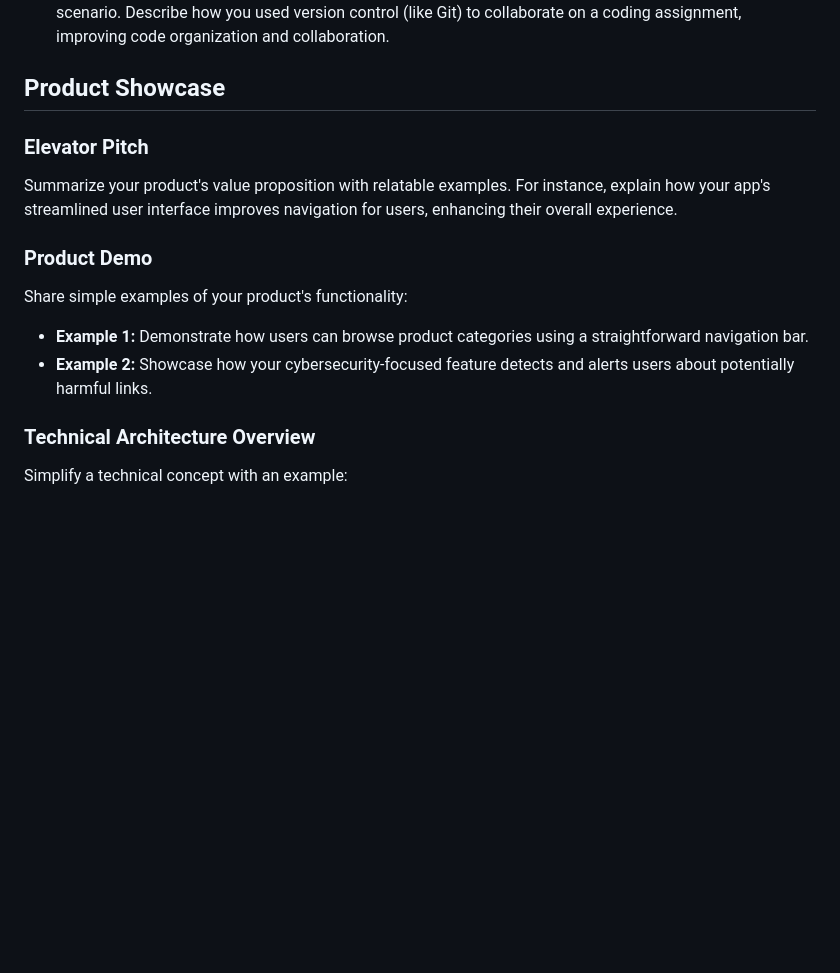
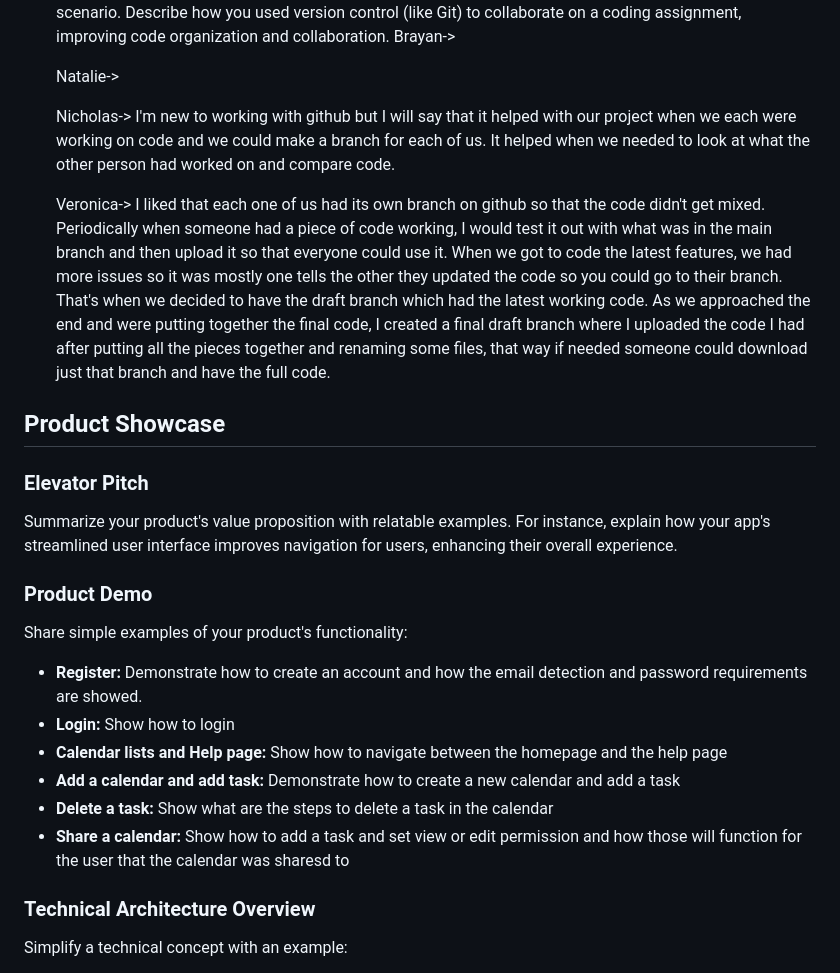
Before and after one commit to Natalie-Zi/csci401w-TaskCenterApp, a Markdown page: final deliverable.md, the part around the change printed below. GitHub-like rendering; blank space fills up the shorter version.

```diff
--- a/final deliverable.md
+++ b/final deliverable.md
@@ -37,4 +61,11 @@ Reflect on your journey in learning software engineering through concrete scenar
    Provide an example of how you applied a concept learned in class to a practical scenario. Describe how you used version control (like Git) to collaborate on a coding assignment, improving code organization and collaboration.
+   Brayan->
+
+   Natalie->
+
+   Nicholas-> I'm new to working with github but I will say that it helped with our project when we each were working on code and we could make a branch for each of us. It helped when we needed to look at what the other person had worked on and compare code.
+
+   Veronica-> I liked that each one of us had its own branch on github so that the code didn't get mixed. Periodically when someone had a piece of code working, I would test it out with what was in the main branch and then upload it so that everyone could use it. When we got to code the latest features, we had more issues so it was mostly one tells the other they updated the code so you could go to their branch. That's when we decided to have the draft branch which had the latest working code. As we approached the end and were putting together the final code, I created a final draft branch where I uploaded the code I had after putting all the pieces together and renaming some files, that way if needed someone could download just that branch and have the full code.
 
 ## Product Showcase
 
@@ -46,8 +77,12 @@ Summarize your product's value proposition with relatable examples. For instance
 
 Share simple examples of your product's functionality:
 
-- **Example 1:** Demonstrate how users can browse product categories using a straightforward navigation bar.
-- **Example 2:** Showcase how your cybersecurity-focused feature detects and alerts users about potentially harmful links.
+- **Register:** Demonstrate how to create an account and how the email detection and password requirements are showed.
+- **Login:** Show how to login
+- **Calendar lists and Help page:** Show how to navigate between the homepage and the help page
+- **Add a calendar and add task:** Demonstrate how to create a new calendar and add a task
+- **Delete a task:** Show what are the steps to delete a task in the calendar
+- **Share a calendar:** Show how to add a task and set view or edit permission and how those will function for the user that the calendar was sharesd to
 
 ### Technical Architecture Overview
 
```
Also changed, not shown: other parts of final deliverable.md (+70 -7 lines).
